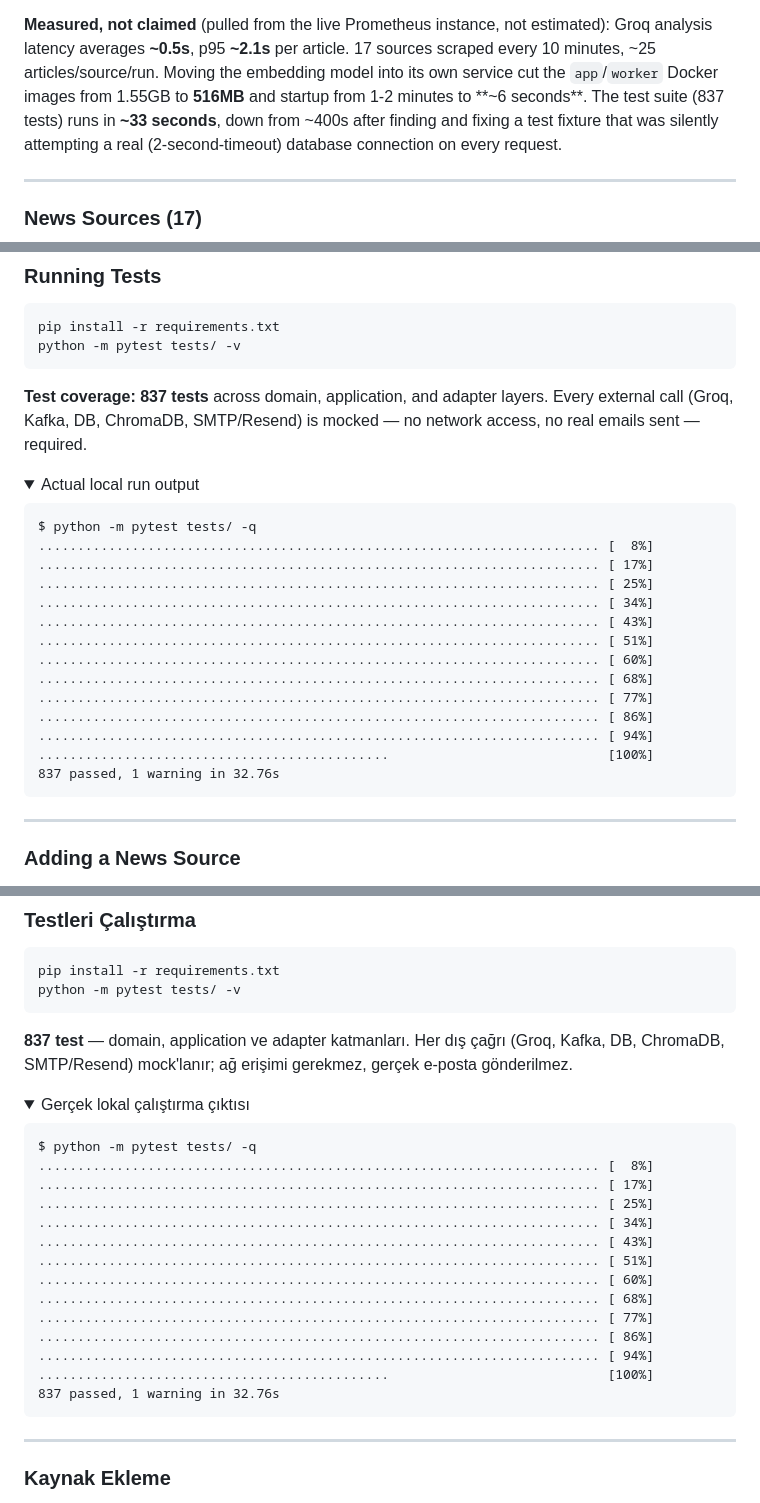
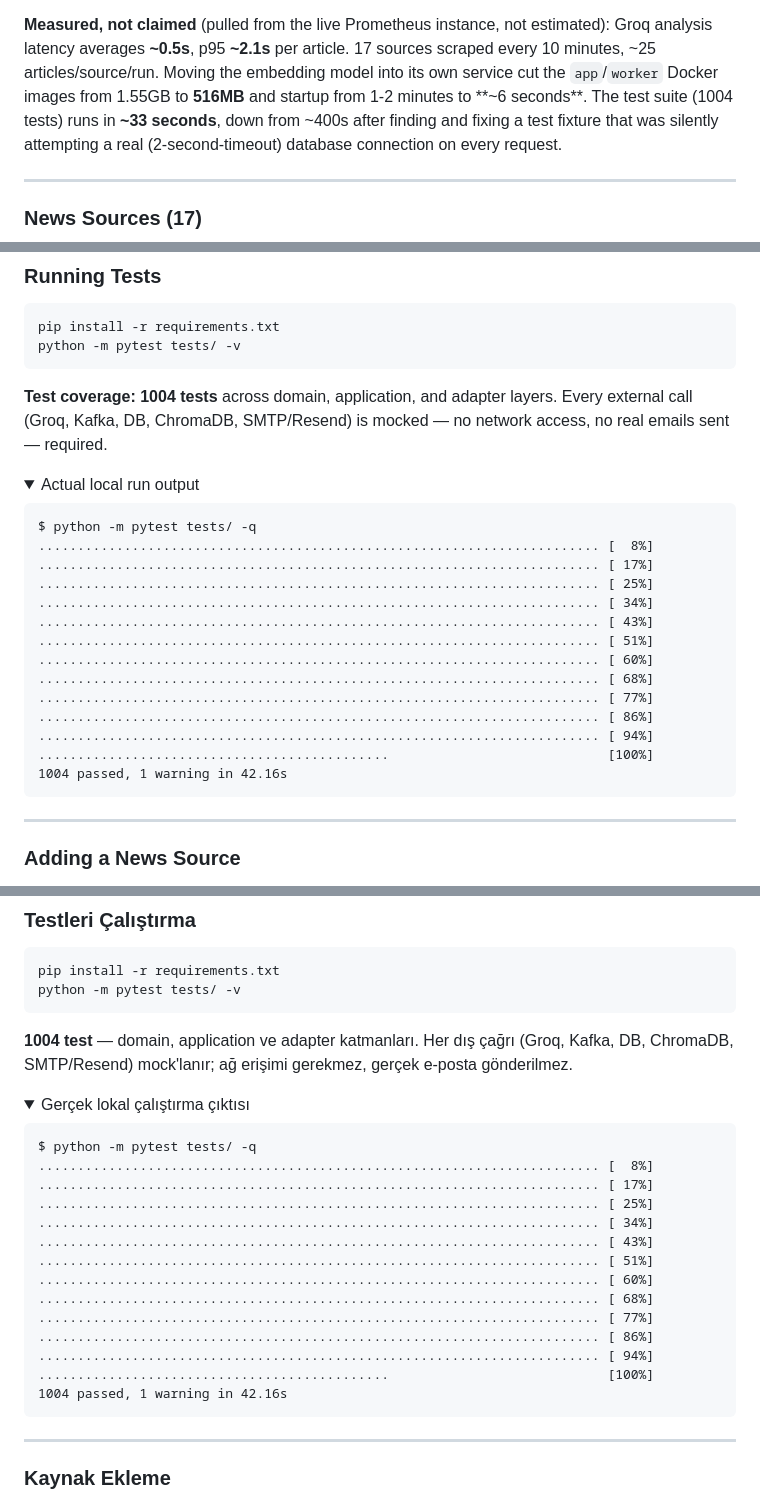
Before and after one commit to MaviMakumba/NexStream-News-Engine, a Markdown page: README.md, 3 parts joined by grey strips. GitHub-like rendering; folded sections open.

````diff
--- a/README.md
+++ b/README.md
@@ -230,7 +233,7 @@ estimated): Groq analysis latency averages **~0.5s**, p95 **~2.1s** per article.
 17 sources scraped every 10 minutes, ~25 articles/source/run. Moving the
 embedding model into its own service cut the `app`/`worker` Docker images from
 1.55GB to **516MB** and startup from 1-2 minutes to **~6 seconds**. The test
-suite (837 tests) runs in **~33 seconds**, down from ~400s after finding and
+suite (1004 tests) runs in **~33 seconds**, down from ~400s after finding and
 fixing a test fixture that was silently attempting a real (2-second-timeout)
 database connection on every request.
 
@@ -360,7 +363,7 @@ pip install -r requirements.txt
 python -m pytest tests/ -v
 ```
 
-**Test coverage: 837 tests** across domain, application, and adapter layers. Every external call (Groq, Kafka, DB, ChromaDB, SMTP/Resend) is mocked — no network access, no real emails sent — required.
+**Test coverage: 1004 tests** across domain, application, and adapter layers. Every external call (Groq, Kafka, DB, ChromaDB, SMTP/Resend) is mocked — no network access, no real emails sent — required.
 
 <details>
 <summary>Actual local run output</summary>
@@ -379,7 +382,7 @@ $ python -m pytest tests/ -q
 ........................................................................ [ 86%]
 ........................................................................ [ 94%]
 .............................................                            [100%]
-837 passed, 1 warning in 32.76s
+1004 passed, 1 warning in 42.16s
 ```
 
 </details>
@@ -839,7 +845,7 @@ pip install -r requirements.txt
 python -m pytest tests/ -v
 ```
 
-**837 test** — domain, application ve adapter katmanları. Her dış çağrı (Groq, Kafka, DB, ChromaDB, SMTP/Resend) mock'lanır; ağ erişimi gerekmez, gerçek e-posta gönderilmez.
+**1004 test** — domain, application ve adapter katmanları. Her dış çağrı (Groq, Kafka, DB, ChromaDB, SMTP/Resend) mock'lanır; ağ erişimi gerekmez, gerçek e-posta gönderilmez.
 
 <details>
 <summary>Gerçek lokal çalıştırma çıktısı</summary>
@@ -858,7 +864,7 @@ $ python -m pytest tests/ -q
 ........................................................................ [ 86%]
 ........................................................................ [ 94%]
 .............................................                            [100%]
-837 passed, 1 warning in 32.76s
+1004 passed, 1 warning in 42.16s
 ```
 
 </details>
````
Also changed, not shown: other parts of README.md (+24 -18 lines), CLAUDE.md (+42 -8 lines), docs/screenshots/dashboard.png, docs/screenshots/landing-night-theme.png (added), docs/screenshots/landing-starwars-theme.png, docs/screenshots/landing.png, docs/screenshots/search.png, docs/screenshots/theme-picker.png, 4 other files.
